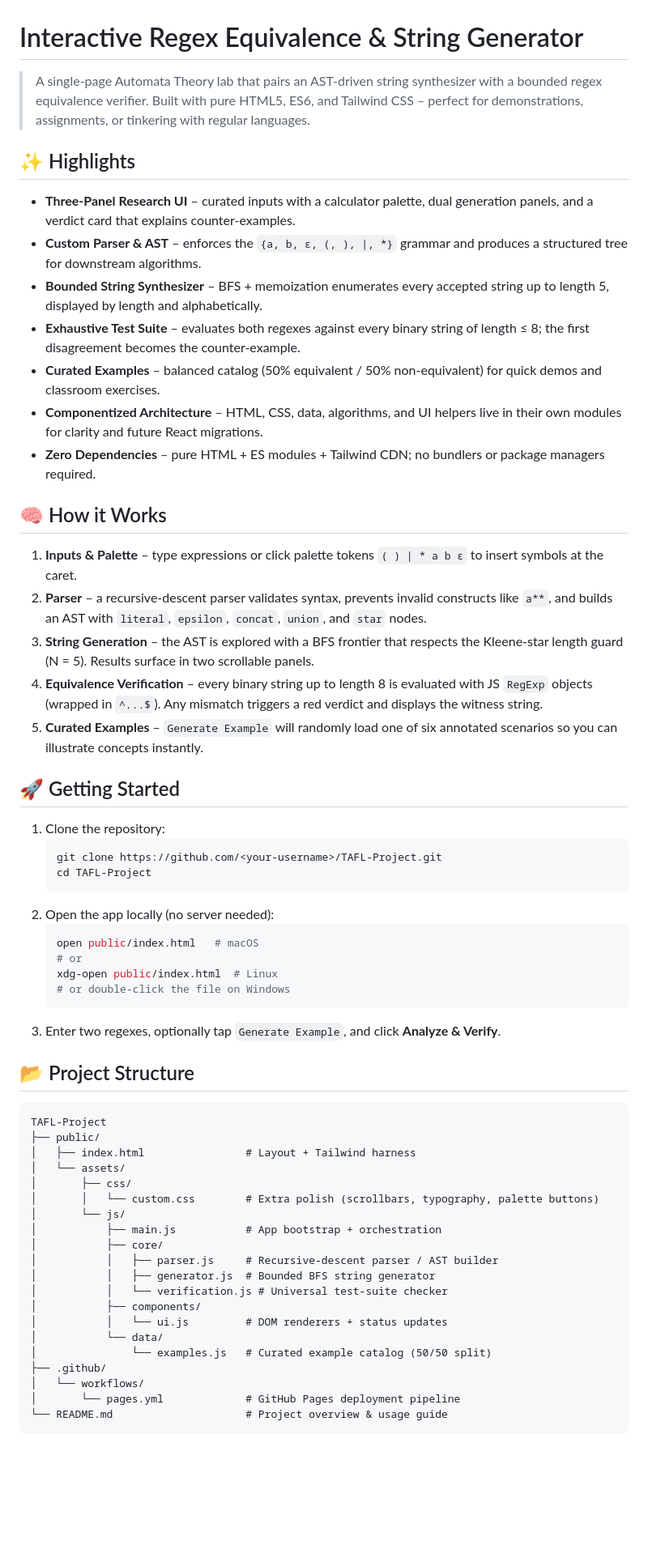
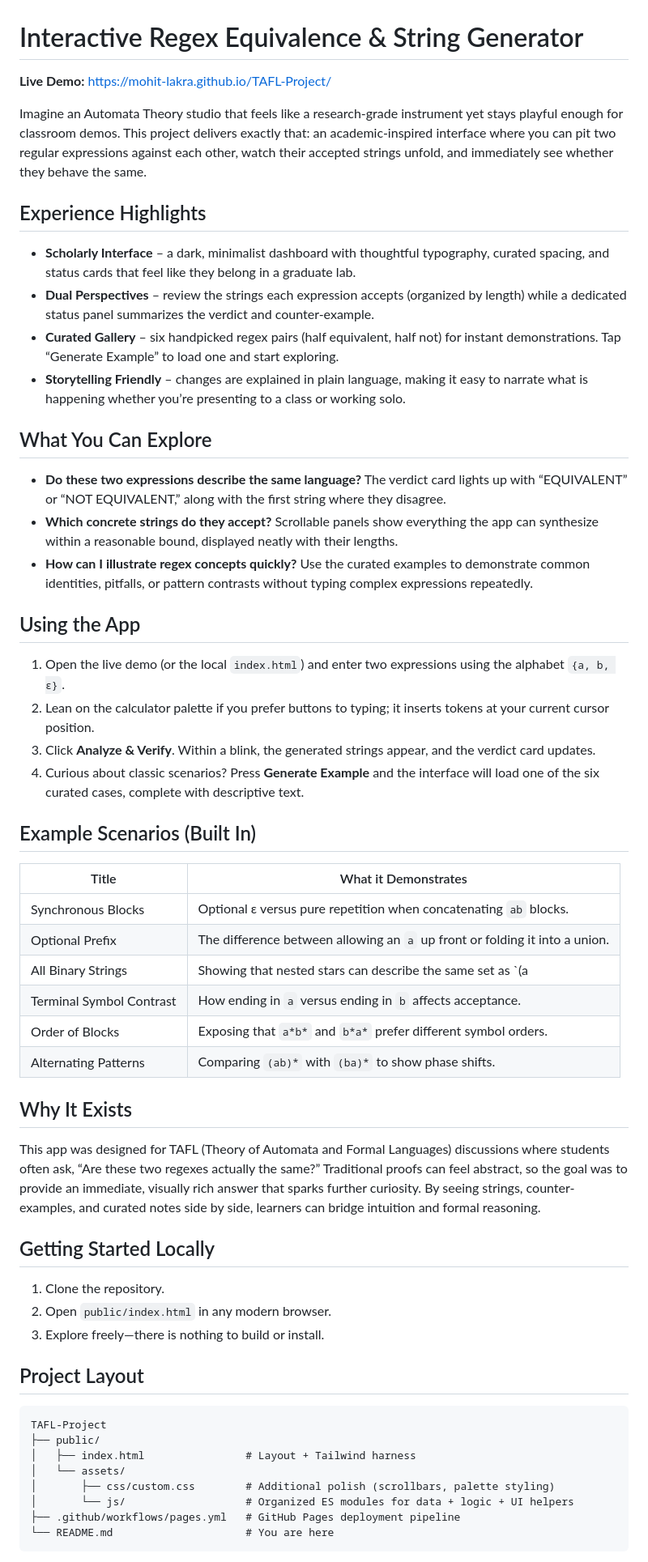
Before and after one commit to Mohit-Lakra/TAFL-Project, a Markdown page: README.md, the part around one of its changes. Shown at 81% size. GitHub-like rendering; blank space fills up the shorter version.

````diff
--- a/README.md
+++ b/README.md
@@ -1,59 +1,53 @@
 # Interactive Regex Equivalence & String Generator
 
-> A single-page Automata Theory lab that pairs an AST-driven string synthesizer with a bounded regex equivalence verifier. Built with pure HTML5, ES6, and Tailwind CSS – perfect for demonstrations, assignments, or tinkering with regular languages.
+**Live Demo:** https://mohit-lakra.github.io/TAFL-Project/
 
-## ✨ Highlights
-- **Three-Panel Research UI** – curated inputs with a calculator palette, dual generation panels, and a verdict card that explains counter-examples.
-- **Custom Parser & AST** – enforces the `{a, b, ε, (, ), |, *}` grammar and produces a structured tree for downstream algorithms.
-- **Bounded String Synthesizer** – BFS + memoization enumerates every accepted string up to length 5, displayed by length and alphabetically.
-- **Exhaustive Test Suite** – evaluates both regexes against every binary string of length ≤ 8; the first disagreement becomes the counter-example.
-- **Curated Examples** – balanced catalog (50% equivalent / 50% non-equivalent) for quick demos and classroom exercises.
-- **Componentized Architecture** – HTML, CSS, data, algorithms, and UI helpers live in their own modules for clarity and future React migrations.
-- **Zero Dependencies** – pure HTML + ES modules + Tailwind CDN; no bundlers or package managers required.
+Imagine an Automata Theory studio that feels like a research-grade instrument yet stays playful enough for classroom demos. This project delivers exactly that: an academic-inspired interface where you can pit two regular expressions against each other, watch their accepted strings unfold, and immediately see whether they behave the same.
 
-## 🧠 How it Works
-1. **Inputs & Palette** – type expressions or click palette tokens `( ) | * a b ε` to insert symbols at the caret.
-2. **Parser** – a recursive-descent parser validates syntax, prevents invalid constructs like `a**`, and builds an AST with `literal`, `epsilon`, `concat`, `union`, and `star` nodes.
-3. **String Generation** – the AST is explored with a BFS frontier that respects the Kleene-star length guard (N = 5). Results surface in two scrollable panels.
-4. **Equivalence Verification** – every binary string up to length 8 is evaluated with JS `RegExp` objects (wrapped in `^...$`). Any mismatch triggers a red verdict and displays the witness string.
-5. **Curated Examples** – `Generate Example` will randomly load one of six annotated scenarios so you can illustrate concepts instantly.
+## Experience Highlights
+- **Scholarly Interface** – a dark, minimalist dashboard with thoughtful typography, curated spacing, and status cards that feel like they belong in a graduate lab.
+- **Dual Perspectives** – review the strings each expression accepts (organized by length) while a dedicated status panel summarizes the verdict and counter-example.
+- **Curated Gallery** – six handpicked regex pairs (half equivalent, half not) for instant demonstrations. Tap “Generate Example” to load one and start exploring.
+- **Storytelling Friendly** – changes are explained in plain language, making it easy to narrate what is happening whether you’re presenting to a class or working solo.
 
-## 🚀 Getting Started
-1. Clone the repository:
-   ```bash
-   git clone https://github.com/<your-username>/TAFL-Project.git
-   cd TAFL-Project
-   ```
-2. Open the app locally (no server needed):
-   ```bash
-   open public/index.html   # macOS
-   # or
-   xdg-open public/index.html  # Linux
-   # or double-click the file on Windows
-   ```
-3. Enter two regexes, optionally tap `Generate Example`, and click **Analyze & Verify**.
+## What You Can Explore
+- **Do these two expressions describe the same language?** The verdict card lights up with “EQUIVALENT” or “NOT EQUIVALENT,” along with the first string where they disagree.
+- **Which concrete strings do they accept?** Scrollable panels show everything the app can synthesize within a reasonable bound, displayed neatly with their lengths.
+- **How can I illustrate regex concepts quickly?** Use the curated examples to demonstrate common identities, pitfalls, or pattern contrasts without typing complex expressions repeatedly.
 
-## 📂 Project Structure
+## Using the App
+1. Open the live demo (or the local `index.html`) and enter two expressions using the alphabet `{a, b, ε}`.
+2. Lean on the calculator palette if you prefer buttons to typing; it inserts tokens at your current cursor position.
+3. Click **Analyze & Verify**. Within a blink, the generated strings appear, and the verdict card updates.
+4. Curious about classic scenarios? Press **Generate Example** and the interface will load one of the six curated cases, complete with descriptive text.
+
+## Example Scenarios (Built In)
+| Title | What it Demonstrates |
+|-------|----------------------|
+| Synchronous Blocks | Optional ε versus pure repetition when concatenating `ab` blocks. |
+| Optional Prefix | The difference between allowing an `a` up front or folding it into a union. |
+| All Binary Strings | Showing that nested stars can describe the same set as `(a|b)*`. |
+| Terminal Symbol Contrast | How ending in `a` versus ending in `b` affects acceptance. |
+| Order of Blocks | Exposing that `a*b*` and `b*a*` prefer different symbol orders. |
+| Alternating Patterns | Comparing `(ab)*` with `(ba)*` to show phase shifts. |
+
+## Why It Exists
+This app was designed for TAFL (Theory of Automata and Formal Languages) discussions where students often ask, “Are these two regexes actually the same?” Traditional proofs can feel abstract, so the goal was to provide an immediate, visually rich answer that sparks further curiosity. By seeing strings, counter-examples, and curated notes side by side, learners can bridge intuition and formal reasoning.
+
+## Getting Started Locally
+1. Clone the repository.
+2. Open `public/index.html` in any modern browser.
+3. Explore freely—there is nothing to build or install.
+
+## Project Layout
 ```
 TAFL-Project
 ├── public/
 │   ├── index.html                # Layout + Tailwind harness
 │   └── assets/
-│       ├── css/
-│       │   └── custom.css        # Extra polish (scrollbars, typography, palette buttons)
-│       └── js/
-│           ├── main.js           # App bootstrap + orchestration
-│           ├── core/
-│           │   ├── parser.js     # Recursive-descent parser / AST builder
-│           │   ├── generator.js  # Bounded BFS string generator
-│           │   └── verification.js # Universal test-suite checker
-│           ├── components/
-│           │   └── ui.js         # DOM renderers + status updates
-│           └── data/
-│               └── examples.js   # Curated example catalog (50/50 split)
-├── .github/
-│   └── workflows/
-│       └── pages.yml             # GitHub Pages deployment pipeline
-└── README.md                     # Project overview & usage guide
+│       ├── css/custom.css        # Additional polish (scrollbars, palette styling)
+│       └── js/                   # Organized ES modules for data + logic + UI helpers
+├── .github/workflows/pages.yml   # GitHub Pages deployment pipeline
+└── README.md                     # You are here
 ```
 
````
Also changed, not shown: other parts of README.md (+1 -26 lines).
